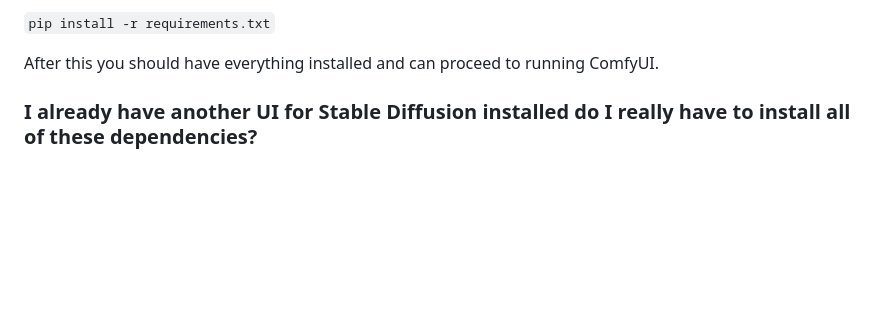
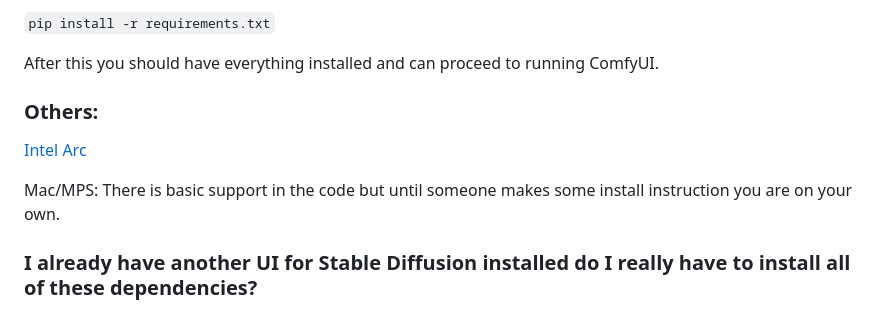
Before and after one commit to snow19941028/ComfyUI, a Markdown page: README.md, the part around the change. Rendered like a GitHub page; blank space fills up the shorter version.

Commit message:
Add link to Arc instructions to readme.

```diff
--- a/README.md
+++ b/README.md
@@ -97,6 +97,11 @@ Install the dependencies by opening your terminal inside the ComfyUI folder and:
 
 After this you should have everything installed and can proceed to running ComfyUI.
 
+### Others:
+
+[Intel Arc](https://github.com/comfyanonymous/ComfyUI/discussions/476)
+
+Mac/MPS: There is basic support in the code but until someone makes some install instruction you are on your own.
 
 ### I already have another UI for Stable Diffusion installed do I really have to install all of these dependencies?
 
```
